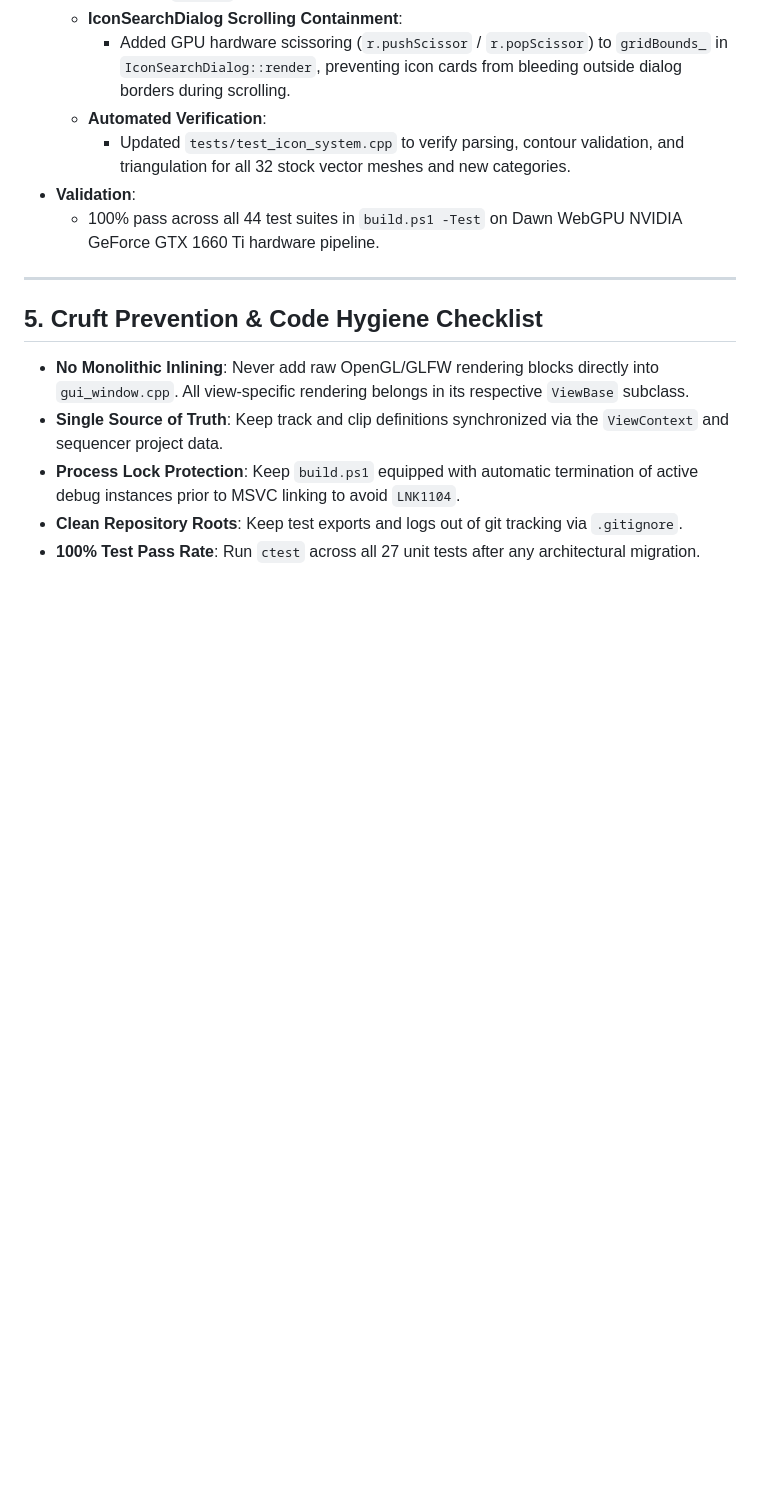
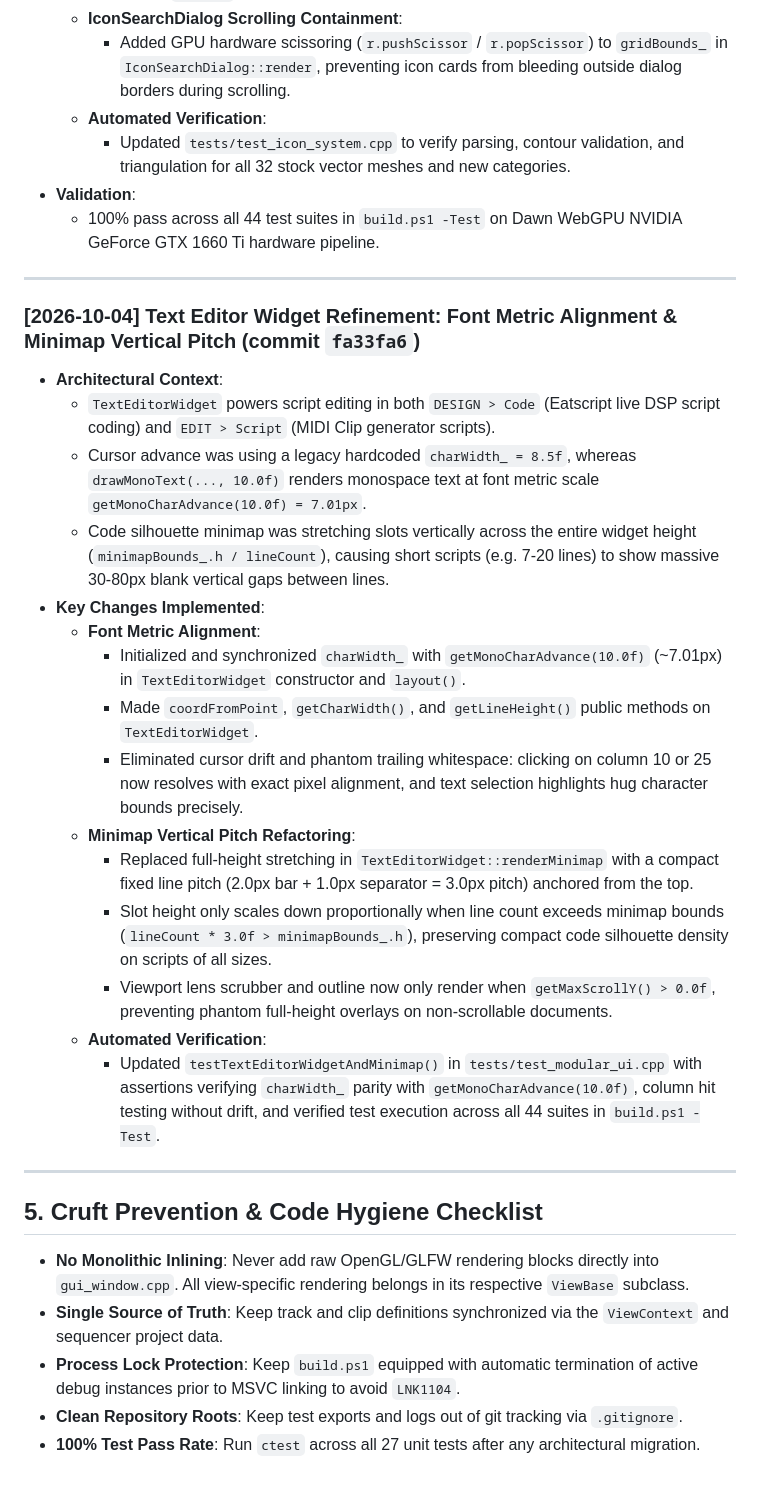
Before and after one commit to maddestlabs/eatsbits, a Markdown page: progress.md, the part around the change. Rendered like a GitHub page; blank space fills up the shorter version.

Commit message:
docs: mark text editor refinement complete in TODO.md and progress.md

```diff
--- a/progress.md
+++ b/progress.md
@@ -732,6 +732,25 @@ To align any part of Eatsbits with original Eatsbeats, follow this systematic 6-
 
 ---
 
+### [2026-10-04] Text Editor Widget Refinement: Font Metric Alignment & Minimap Vertical Pitch (commit `fa33fa6`)
+- **Architectural Context**:
+  - `TextEditorWidget` powers script editing in both `DESIGN > Code` (Eatscript live DSP script coding) and `EDIT > Script` (MIDI Clip generator scripts).
+  - Cursor advance was using a legacy hardcoded `charWidth_ = 8.5f`, whereas `drawMonoText(..., 10.0f)` renders monospace text at font metric scale `getMonoCharAdvance(10.0f) = 7.01px`.
+  - Code silhouette minimap was stretching slots vertically across the entire widget height (`minimapBounds_.h / lineCount`), causing short scripts (e.g. 7-20 lines) to show massive 30-80px blank vertical gaps between lines.
+- **Key Changes Implemented**:
+  - **Font Metric Alignment**:
+    - Initialized and synchronized `charWidth_` with `getMonoCharAdvance(10.0f)` (~7.01px) in `TextEditorWidget` constructor and `layout()`.
+    - Made `coordFromPoint`, `getCharWidth()`, and `getLineHeight()` public methods on `TextEditorWidget`.
+    - Eliminated cursor drift and phantom trailing whitespace: clicking on column 10 or 25 now resolves with exact pixel alignment, and text selection highlights hug character bounds precisely.
+  - **Minimap Vertical Pitch Refactoring**:
+    - Replaced full-height stretching in `TextEditorWidget::renderMinimap` with a compact fixed line pitch (2.0px bar + 1.0px separator = 3.0px pitch) anchored from the top.
+    - Slot height only scales down proportionally when line count exceeds minimap bounds (`lineCount * 3.0f > minimapBounds_.h`), preserving compact code silhouette density on scripts of all sizes.
+    - Viewport lens scrubber and outline now only render when `getMaxScrollY() > 0.0f`, preventing phantom full-height overlays on non-scrollable documents.
+  - **Automated Verification**:
+    - Updated `testTextEditorWidgetAndMinimap()` in `tests/test_modular_ui.cpp` with assertions verifying `charWidth_` parity with `getMonoCharAdvance(10.0f)`, column hit testing without drift, and verified test execution across all 44 suites in `build.ps1 -Test`.
+
+---
+
 
 
 ## 5. Cruft Prevention & Code Hygiene Checklist
```
Also changed, not shown: TODO.md (+1 -1 lines).
